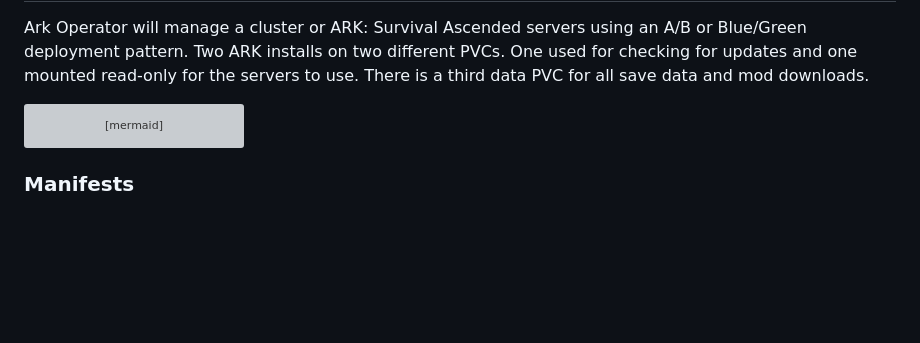
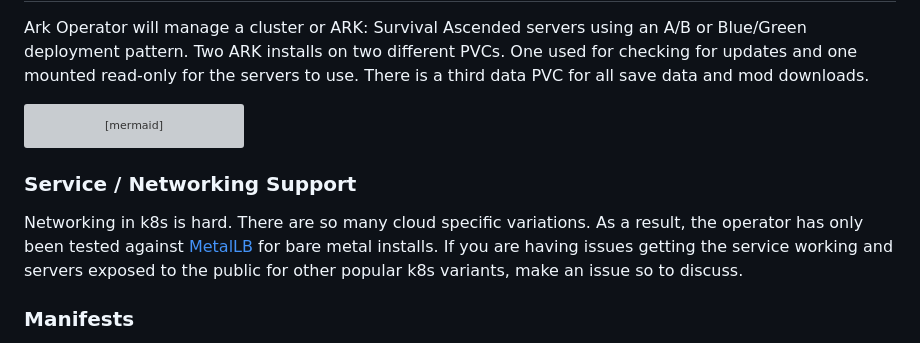
Before and after one commit to AngellusMortis/ark-operator, a Markdown page: README.md, the part around the change. Rendered like a GitHub page; blank space fills up the shorter version; grey boxes are pictures that could not be loaded.

````diff
--- a/README.md
+++ b/README.md
@@ -256,6 +256,10 @@ flowchart TD
     PVC-data --> Pod-extinction
 ```
 
+### Service / Networking Support
+
+Networking in k8s is hard. There are so many cloud specific variations. As a result, the operator has only been tested against [MetalLB](https://metallb.io/) for bare metal installs. If you are having issues getting the service working and servers exposed to the public for other popular k8s variants, make an issue so to discuss.
+
 ### Manifests
 
 There are two example manifests provided one with mod update checks (requires a [CurseForge API key](https://console.curseforge.com/)) and one without.
````
